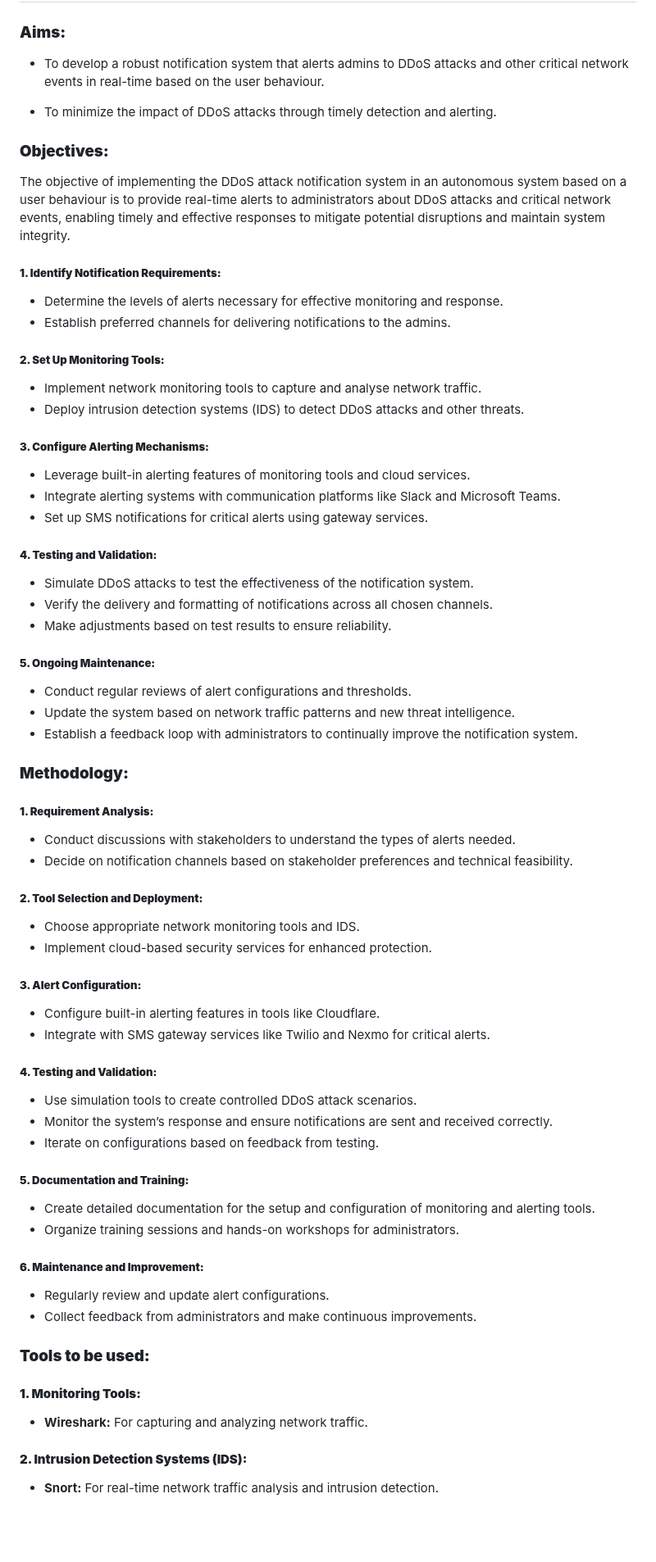
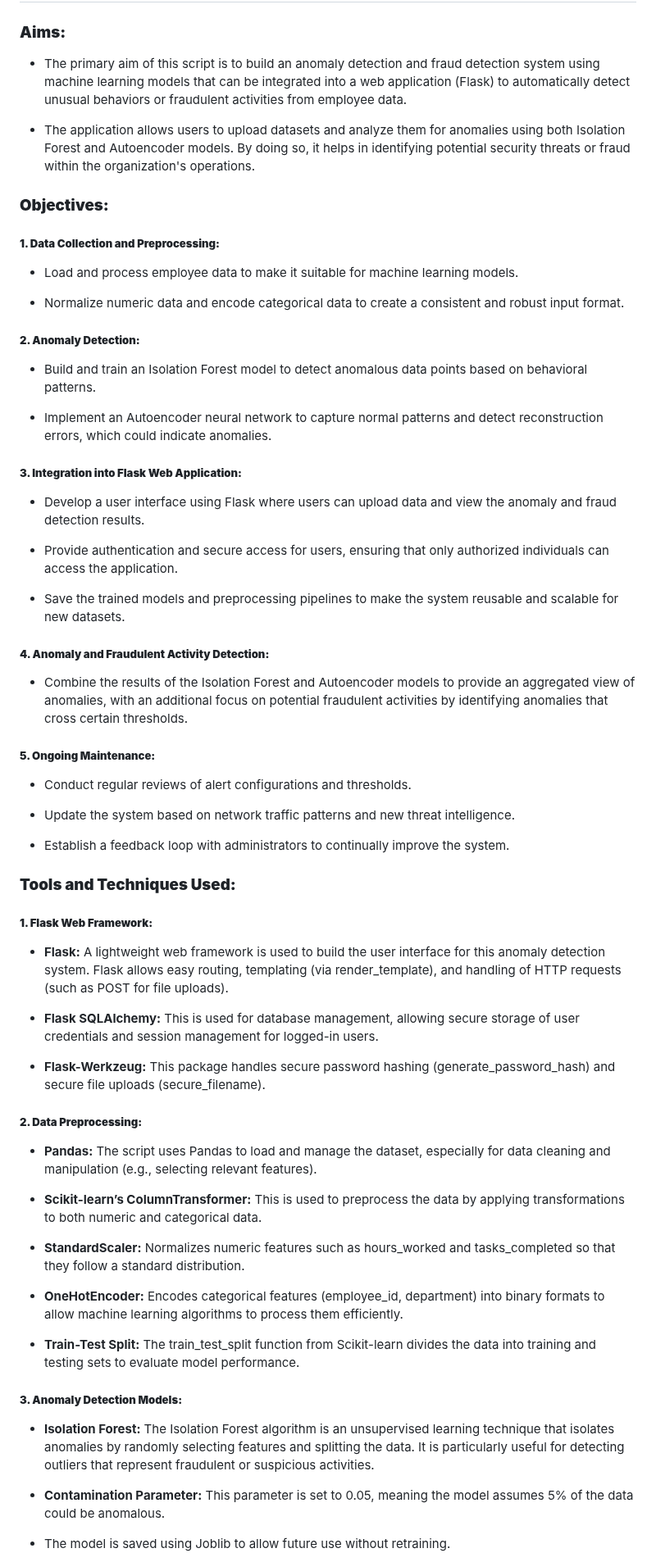
Before and after one commit to arun1330/user-behavioural-analysis, a Markdown page: README.md, the part around one of its changes. Shown at 82% size. GitHub-like rendering; blank space fills up the shorter version.

```diff
--- a/README.md
+++ b/README.md
@@ -2,90 +2,71 @@
 
 ### **Aims:**
 
-  - To develop a robust notification system that alerts admins to DDoS attacks and
-other critical network events in real-time based on the user behaviour.
+  - The primary aim of this script is to build an anomaly detection and fraud detection system using machine learning models that can be integrated into a web application (Flask) to automatically detect unusual behaviors or fraudulent activities from employee data.
 
-  - To minimize the impact of DDoS attacks through timely detection and alerting.
+  - The application allows users to upload datasets and analyze them for anomalies using both Isolation Forest and Autoencoder models. By doing so, it helps in identifying potential security threats or fraud within the organization's operations.
 
 ### **Objectives:**
 
-  The objective of implementing the DDoS attack notification system in an
-autonomous system based on a user behaviour is to provide real-time alerts to
-administrators about DDoS attacks and critical network events, enabling timely and
-effective responses to mitigate potential disruptions and maintain system integrity.
+##### **1. Data Collection and Preprocessing:**
 
-##### **1. Identify Notification Requirements:**
+  - Load and process employee data to make it suitable for machine learning models.
 
-  - Determine the levels of alerts necessary for effective monitoring and response.
-  - Establish preferred channels for delivering notifications to the admins.
+  - Normalize numeric data and encode categorical data to create a consistent and robust input format.
 
-##### **2. Set Up Monitoring Tools:**
+##### **2. Anomaly Detection:**
 
-  - Implement network monitoring tools to capture and analyse network traffic.
-  - Deploy intrusion detection systems (IDS) to detect DDoS attacks and other
-threats.
+  - Build and train an Isolation Forest model to detect anomalous data points based on behavioral patterns.
 
-##### **3. Configure Alerting Mechanisms:**
+  - Implement an Autoencoder neural network to capture normal patterns and detect reconstruction errors, which could indicate anomalies.
 
-  - Leverage built-in alerting features of monitoring tools and cloud services.
-  - Integrate alerting systems with communication platforms like Slack and
-Microsoft Teams.
-  - Set up SMS notifications for critical alerts using gateway services.
+##### **3. Integration into Flask Web Application:**
 
-##### **4. Testing and Validation:**
+  - Develop a user interface using Flask where users can upload data and view the anomaly and fraud detection results.
 
-  - Simulate DDoS attacks to test the effectiveness of the notification system.
-  - Verify the delivery and formatting of notifications across all chosen channels.
-  - Make adjustments based on test results to ensure reliability.
+  - Provide authentication and secure access for users, ensuring that only authorized individuals can access the application.
+
+  - Save the trained models and preprocessing pipelines to make the system reusable and scalable for new datasets.
+
+##### **4. Anomaly and Fraudulent Activity Detection:**
+
+  - Combine the results of the Isolation Forest and Autoencoder models to provide an aggregated view of anomalies, with an additional focus on potential fraudulent activities by identifying anomalies that cross certain thresholds.
 
 ##### **5. Ongoing Maintenance:**
 
   - Conduct regular reviews of alert configurations and thresholds.
+
   - Update the system based on network traffic patterns and new threat intelligence.
-  - Establish a feedback loop with administrators to continually improve the
-notification system.
 
-### **Methodology:**
+  - Establish a feedback loop with administrators to continually improve the system.
 
-##### **1. Requirement Analysis:**
+### **Tools and Techniques Used:**
 
-  - Conduct discussions with stakeholders to understand the types of alerts needed.
-  - Decide on notification channels based on stakeholder preferences and technical
-feasibility.
+##### **1. Flask Web Framework:**
 
-##### **2. Tool Selection and Deployment:**
+- **Flask:** A lightweight web framework is used to build the user interface for this anomaly detection system. Flask allows easy routing, templating (via render_template), and handling of HTTP requests (such as POST for file uploads).
 
-  - Choose appropriate network monitoring tools and IDS.
-  - Implement cloud-based security services for enhanced protection.
+- **Flask SQLAlchemy:** This is used for database management, allowing secure storage of user credentials and session management for logged-in users.
 
-##### **3. Alert Configuration:**
+- **Flask-Werkzeug:** This package handles secure password hashing (generate_password_hash) and secure file uploads (secure_filename).
 
-  - Configure built-in alerting features in tools like Cloudflare.
-  - Integrate with SMS gateway services like Twilio and Nexmo for critical alerts.
+##### **2. Data Preprocessing:**
 
-##### **4. Testing and Validation:**
+- **Pandas:** The script uses Pandas to load and manage the dataset, especially for data cleaning and manipulation (e.g., selecting relevant features).
 
-  - Use simulation tools to create controlled DDoS attack scenarios.
-  - Monitor the system’s response and ensure notifications are sent and received
-correctly.
-  - Iterate on configurations based on feedback from testing.
+- **Scikit-learn’s ColumnTransformer:** This is used to preprocess the data by applying transformations to both numeric and categorical data.
 
-##### **5. Documentation and Training:**
+- **StandardScaler:** Normalizes numeric features such as hours_worked and tasks_completed so that they follow a standard distribution.
 
-  - Create detailed documentation for the setup and configuration of monitoring
-and alerting tools.
-  - Organize training sessions and hands-on workshops for administrators.
+- **OneHotEncoder:** Encodes categorical features (employee_id, department) into binary formats to allow machine learning algorithms to process them efficiently.
 
-##### **6. Maintenance and Improvement:**
+- **Train-Test Split:** The train_test_split function from Scikit-learn divides the data into training and testing sets to evaluate model performance.
 
-  - Regularly review and update alert configurations.
-  - Collect feedback from administrators and make continuous improvements.
+##### **3. Anomaly Detection Models:**
 
-### **Tools to be used:**
+- **Isolation Forest:** The Isolation Forest algorithm is an unsupervised learning technique that isolates anomalies by randomly selecting features and splitting the data. It is particularly useful for detecting outliers that represent fraudulent or suspicious activities.
 
-#### **1. Monitoring Tools:**
-   -  **Wireshark:** For capturing and analyzing network traffic.
+- **Contamination Parameter:** This parameter is set to 0.05, meaning the model assumes 5% of the data could be anomalous.
 
-#### **2. Intrusion Detection Systems (IDS):**
-   -  **Snort:** For real-time network traffic analysis and intrusion detection.
+- The model is saved using Joblib to allow future use without retraining.
 
```
Also changed, not shown: other parts of README.md (+22 -10 lines).
